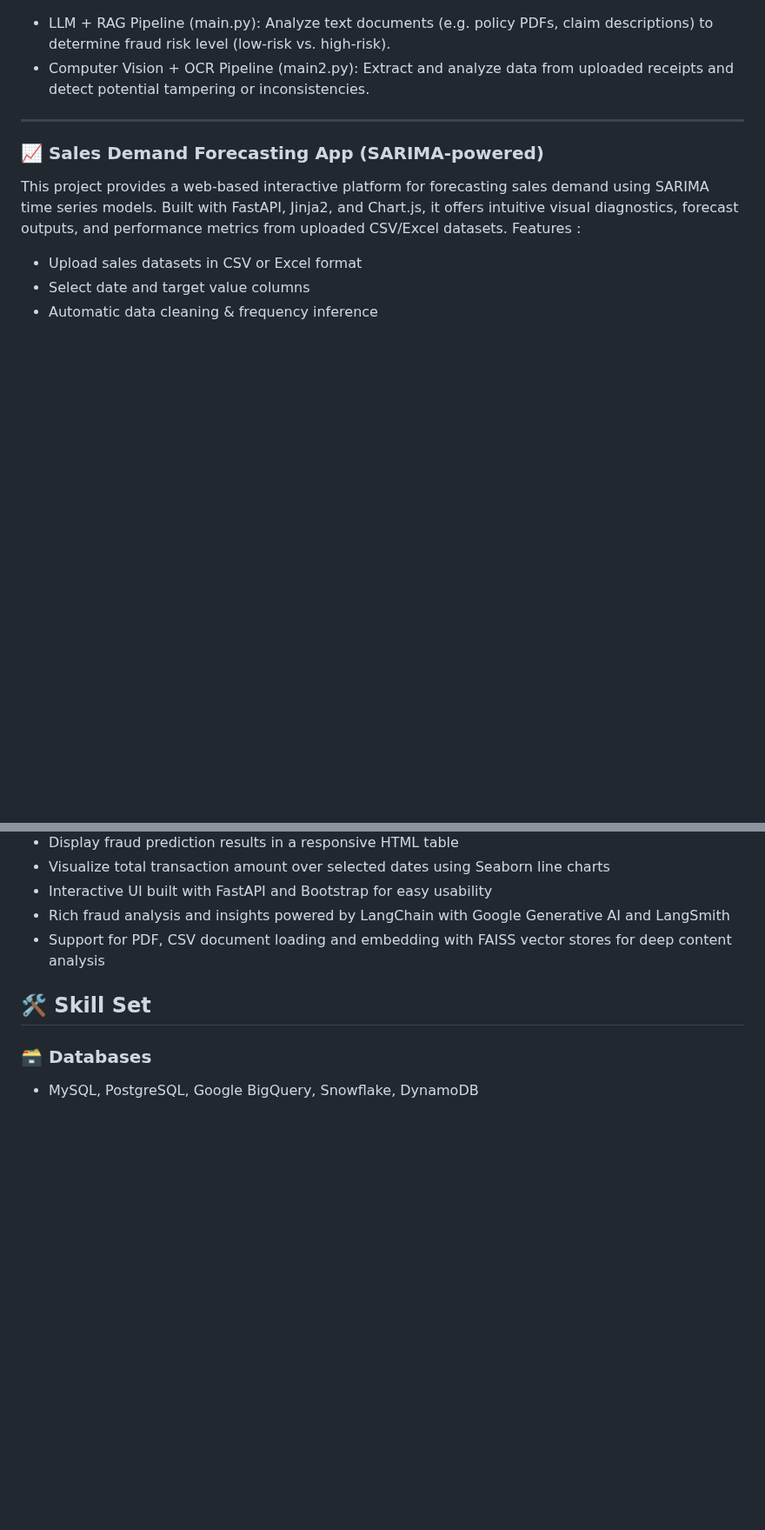
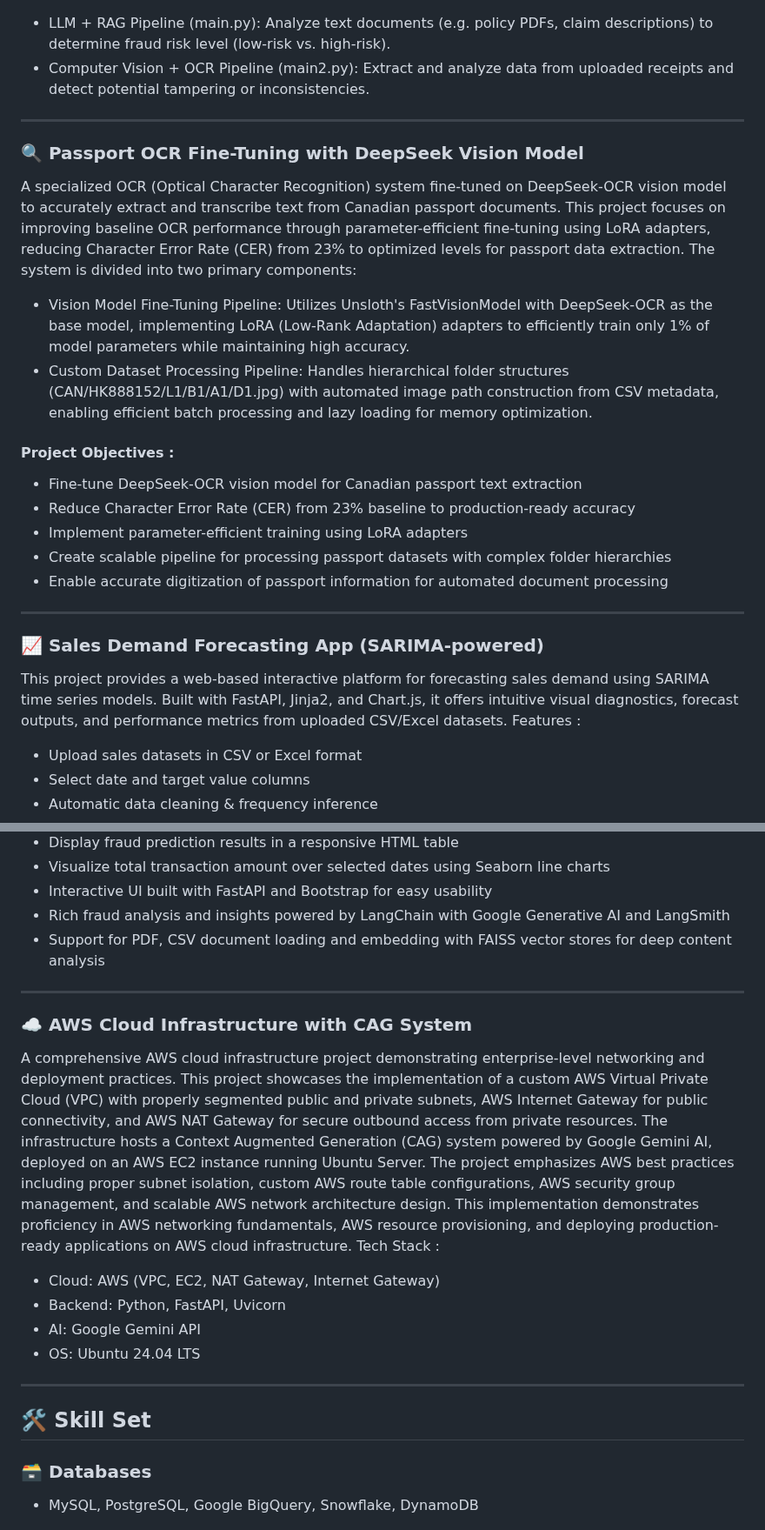
Before and after one commit to MagicDash91/ML-Engineering-Project, a Markdown page: README.md, 2 parts joined by grey strips. Shown at 87% size. Rendered like a GitHub page; blank space fills up the shorter version.

```diff
--- a/README.md
+++ b/README.md
@@ -86,6 +86,21 @@ A dual-pipeline AI system combining LLMs with RAG (Retrieval-Augmented Generatio
 
 ---
 
+### 🔍 Passport OCR Fine-Tuning with DeepSeek Vision Model
+A specialized OCR (Optical Character Recognition) system fine-tuned on DeepSeek-OCR vision model to accurately extract and transcribe text from Canadian passport documents. This project focuses on improving baseline OCR performance through parameter-efficient fine-tuning using LoRA adapters, reducing Character Error Rate (CER) from 23% to optimized levels for passport data extraction. The system is divided into two primary components:
+
+- Vision Model Fine-Tuning Pipeline: Utilizes Unsloth's FastVisionModel with DeepSeek-OCR as the base model, implementing LoRA (Low-Rank Adaptation) adapters to efficiently train only 1% of model parameters while maintaining high accuracy.
+- Custom Dataset Processing Pipeline: Handles hierarchical folder structures (CAN/HK888152/L1/B1/A1/D1.jpg) with automated image path construction from CSV metadata, enabling efficient batch processing and lazy loading for memory optimization.
+
+#### Project Objectives :
+- Fine-tune DeepSeek-OCR vision model for Canadian passport text extraction
+- Reduce Character Error Rate (CER) from 23% baseline to production-ready accuracy
+- Implement parameter-efficient training using LoRA adapters
+- Create scalable pipeline for processing passport datasets with complex folder hierarchies
+- Enable accurate digitization of passport information for automated document processing
+
+---
+
 ### 📈 Sales Demand Forecasting App (SARIMA-powered)
 This project provides a web-based interactive platform for forecasting sales demand using SARIMA time series models. Built with FastAPI, Jinja2, and Chart.js, it offers intuitive visual diagnostics, forecast outputs, and performance metrics from uploaded CSV/Excel datasets.
 Features :
@@ -113,6 +128,18 @@ Features :
 - Rich fraud analysis and insights powered by LangChain with Google Generative AI and LangSmith
 - Support for PDF, CSV document loading and embedding with FAISS vector stores for deep content analysis
 
+---
+
+### ☁️ AWS Cloud Infrastructure with CAG System
+A comprehensive AWS cloud infrastructure project demonstrating enterprise-level networking and deployment practices. This project showcases the implementation of a custom AWS Virtual Private Cloud (VPC) with properly segmented public and private subnets, AWS Internet Gateway for public connectivity, and AWS NAT Gateway for secure outbound access from private resources. The infrastructure hosts a Context Augmented Generation (CAG) system powered by Google Gemini AI, deployed on an AWS EC2 instance running Ubuntu Server. The project emphasizes AWS best practices including proper subnet isolation, custom AWS route table configurations, AWS security group management, and scalable AWS network architecture design. This implementation demonstrates proficiency in AWS networking fundamentals, AWS resource provisioning, and deploying production-ready applications on AWS cloud infrastructure.
+Tech Stack :
+- Cloud: AWS (VPC, EC2, NAT Gateway, Internet Gateway)
+- Backend: Python, FastAPI, Uvicorn
+- AI: Google Gemini API
+- OS: Ubuntu 24.04 LTS
+
+---
+
 ## 🛠️ Skill Set
 
 ### 🗃️ Databases
```
Also changed, not shown: other parts of README.md (+3 -1 lines).
